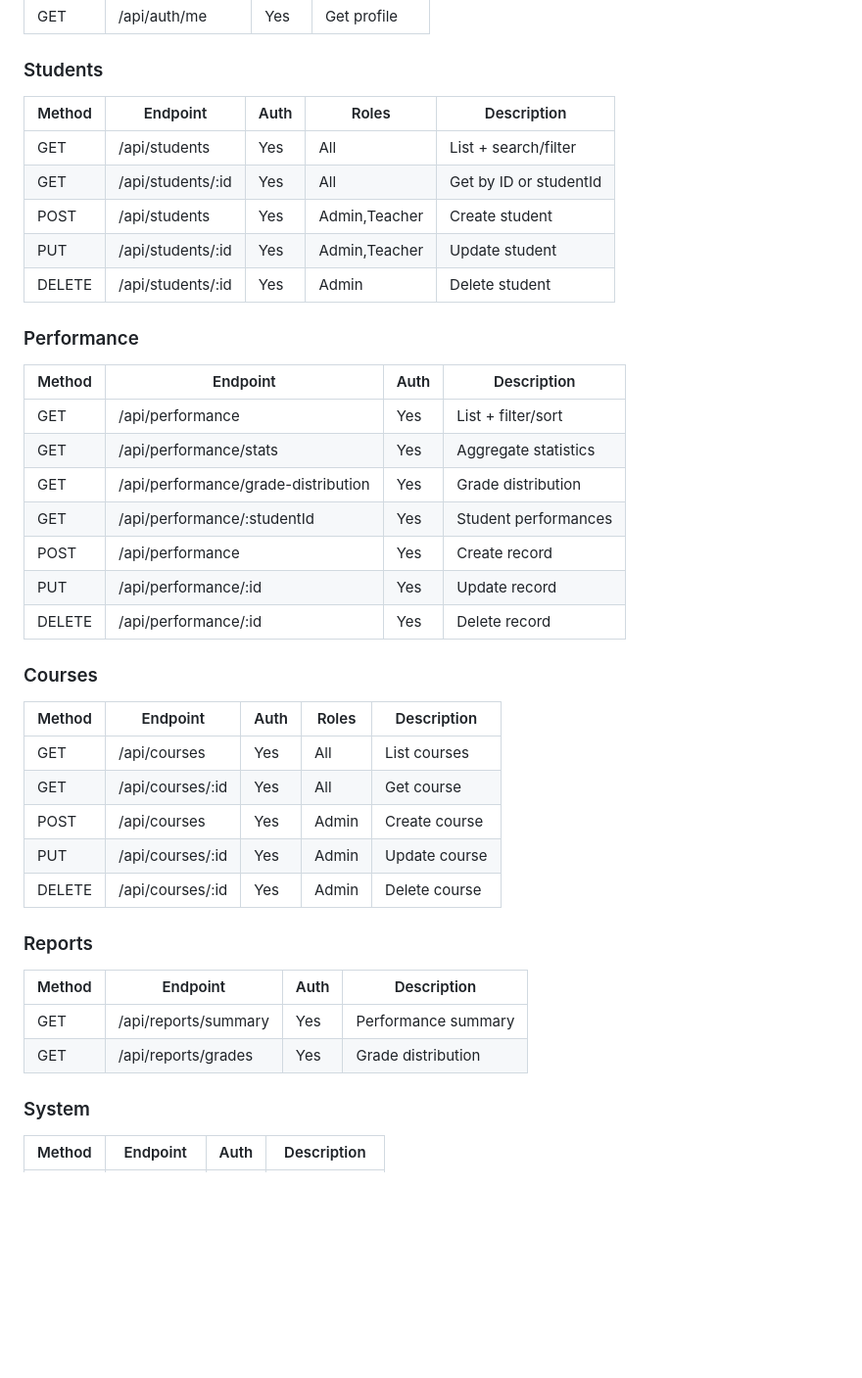
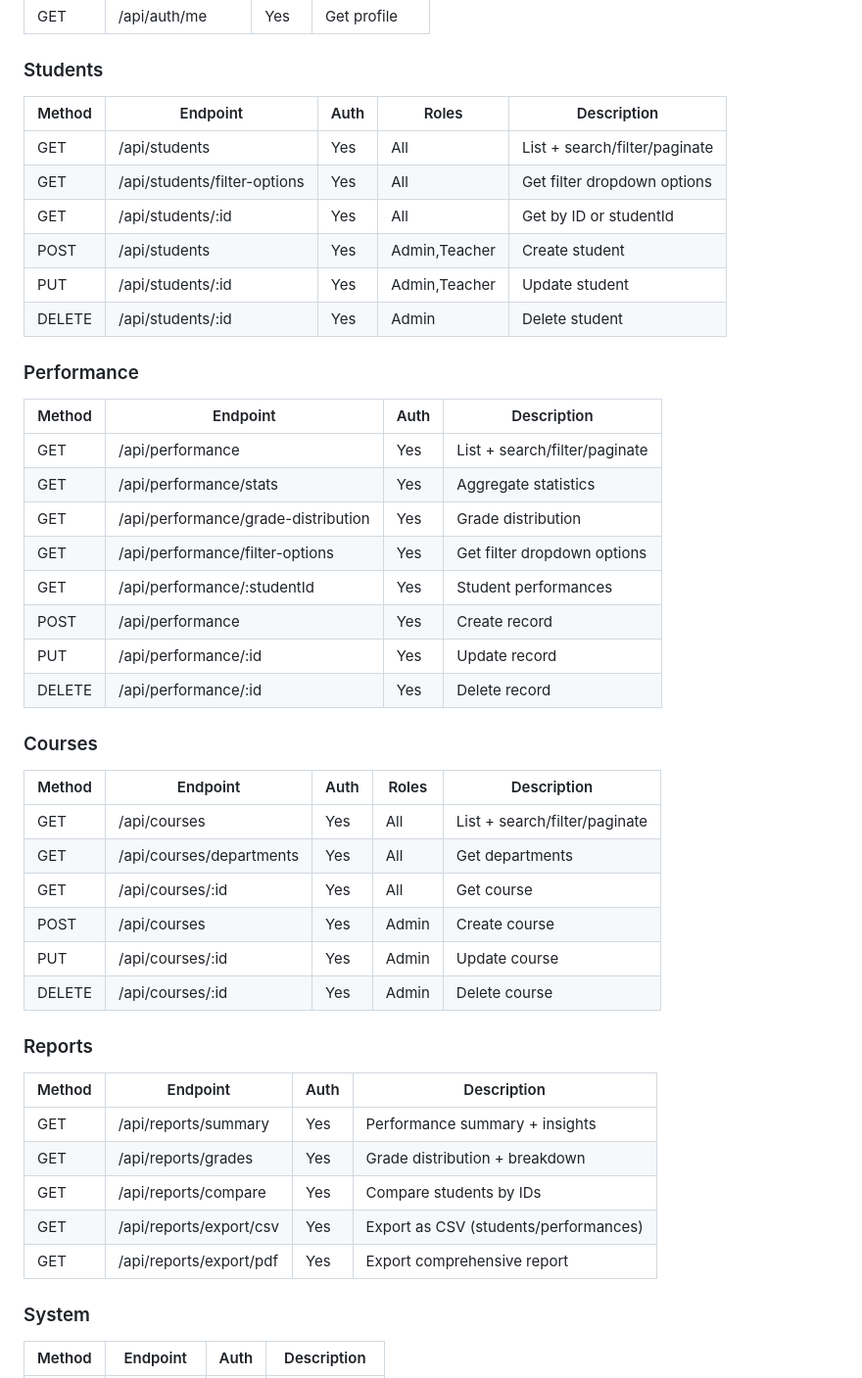
Before and after one commit to aneesmg/student-performance-analytics-portal, a Markdown page: README.md, the part around one of its changes. Shown at 98% size. Rendered like a GitHub page; blank space fills up the shorter version.

```diff
--- a/README.md
+++ b/README.md
@@ -84,39 +73,45 @@ This week transforms Week 1 architecture into a fully functional backend with Mo
 | GET    | /api/auth/me       | Yes | Get profile    |
 
 ### Students
-| Method | Endpoint             | Auth | Roles       | Description            |
-|--------|---------------------|------|-------------|------------------------|
-| GET    | /api/students       | Yes  | All         | List + search/filter   |
-| GET    | /api/students/:id   | Yes  | All         | Get by ID or studentId |
-| POST   | /api/students       | Yes  | Admin,Teacher | Create student      |
-| PUT    | /api/students/:id   | Yes  | Admin,Teacher | Update student      |
-| DELETE | /api/students/:id   | Yes  | Admin       | Delete student        |
+| Method | Endpoint                    | Auth | Roles       | Description                  |
+|--------|----------------------------|------|-------------|------------------------------|
+| GET    | /api/students              | Yes  | All         | List + search/filter/paginate|
+| GET    | /api/students/filter-options| Yes  | All         | Get filter dropdown options  |
+| GET    | /api/students/:id          | Yes  | All         | Get by ID or studentId       |
+| POST   | /api/students              | Yes  | Admin,Teacher | Create student            |
+| PUT    | /api/students/:id          | Yes  | Admin,Teacher | Update student            |
+| DELETE | /api/students/:id          | Yes  | Admin       | Delete student               |
 
 ### Performance
-| Method | Endpoint                         | Auth | Description              |
-|--------|---------------------------------|------|--------------------------|
-| GET    | /api/performance                | Yes  | List + filter/sort       |
-| GET    | /api/performance/stats          | Yes  | Aggregate statistics     |
-| GET    | /api/performance/grade-distribution | Yes | Grade distribution     |
-| GET    | /api/performance/:studentId     | Yes  | Student performances     |
-| POST   | /api/performance                | Yes  | Create record            |
-| PUT    | /api/performance/:id            | Yes  | Update record            |
-| DELETE | /api/performance/:id            | Yes  | Delete record            |
+| Method | Endpoint                          | Auth | Description                    |
+|--------|----------------------------------|------|--------------------------------|
+| GET    | /api/performance                 | Yes  | List + search/filter/paginate  |
+| GET    | /api/performance/stats           | Yes  | Aggregate statistics           |
+| GET    | /api/performance/grade-distribution| Yes | Grade distribution           |
+| GET    | /api/performance/filter-options  | Yes  | Get filter dropdown options    |
+| GET    | /api/performance/:studentId      | Yes  | Student performances           |
+| POST   | /api/performance                 | Yes  | Create record                  |
+| PUT    | /api/performance/:id             | Yes  | Update record                  |
+| DELETE | /api/performance/:id             | Yes  | Delete record                  |
 
 ### Courses
-| Method | Endpoint          | Auth | Roles | Description      |
-|--------|------------------|------|-------|------------------|
-| GET    | /api/courses      | Yes  | All   | List courses     |
-| GET    | /api/courses/:id  | Yes  | All   | Get course       |
-| POST   | /api/courses      | Yes  | Admin | Create course    |
-| PUT    | /api/courses/:id  | Yes  | Admin | Update course    |
-| DELETE | /api/courses/:id  | Yes  | Admin | Delete course    |
+| Method | Endpoint             | Auth | Roles | Description          |
+|--------|---------------------|------|-------|----------------------|
+| GET    | /api/courses         | Yes  | All   | List + search/filter/paginate |
+| GET    | /api/courses/departments | Yes | All | Get departments     |
+| GET    | /api/courses/:id     | Yes  | All   | Get course           |
+| POST   | /api/courses         | Yes  | Admin | Create course        |
+| PUT    | /api/courses/:id     | Yes  | Admin | Update course        |
+| DELETE | /api/courses/:id     | Yes  | Admin | Delete course        |
 
 ### Reports
-| Method | Endpoint               | Auth | Description          |
-|--------|------------------------|------|----------------------|
-| GET    | /api/reports/summary   | Yes  | Performance summary  |
-| GET    | /api/reports/grades    | Yes  | Grade distribution   |
+| Method | Endpoint                   | Auth | Description                    |
+|--------|---------------------------|------|--------------------------------|
+| GET    | /api/reports/summary      | Yes  | Performance summary + insights |
+| GET    | /api/reports/grades       | Yes  | Grade distribution + breakdown |
+| GET    | /api/reports/compare      | Yes  | Compare students by IDs        |
+| GET    | /api/reports/export/csv   | Yes  | Export as CSV (students/performances) |
+| GET    | /api/reports/export/pdf   | Yes  | Export comprehensive report    |
 
 ### System
 | Method | Endpoint       | Auth | Description    |
```
Also changed, not shown: other parts of README.md (+51 -62 lines).
